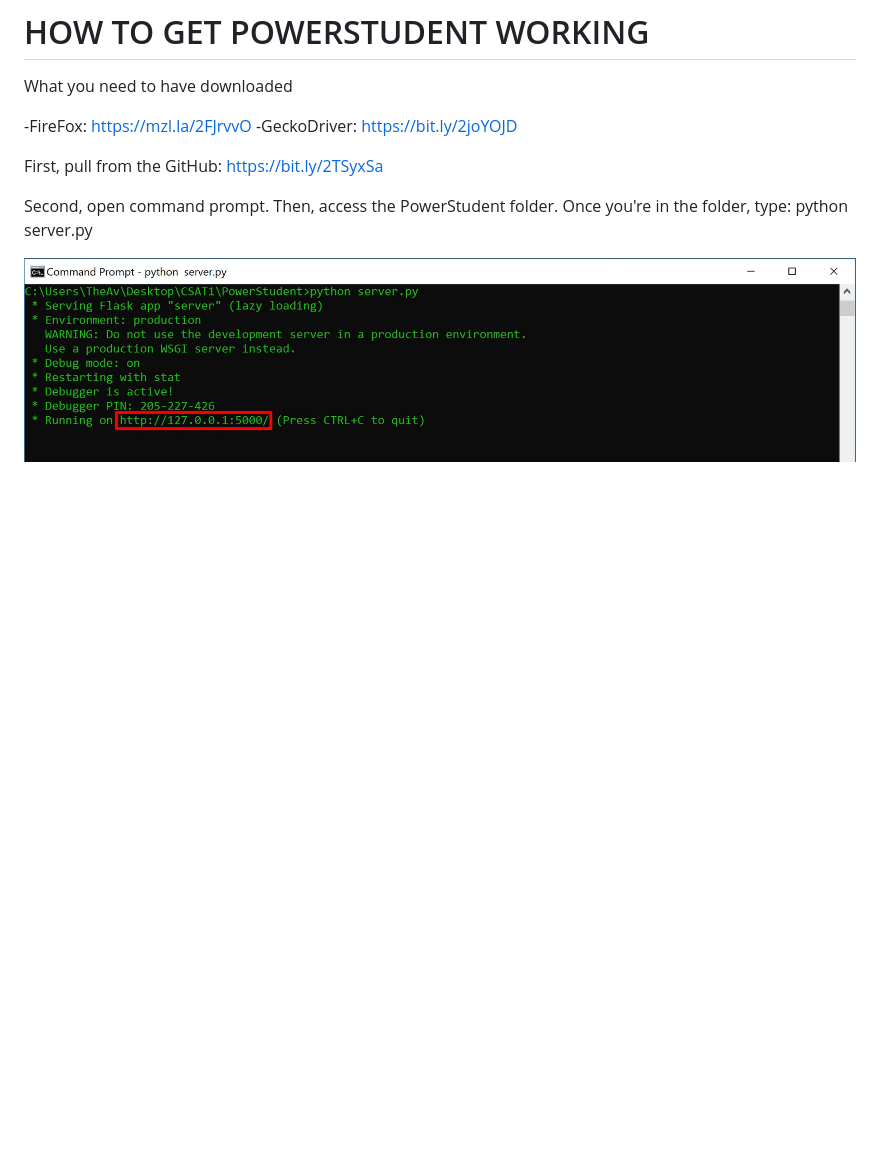
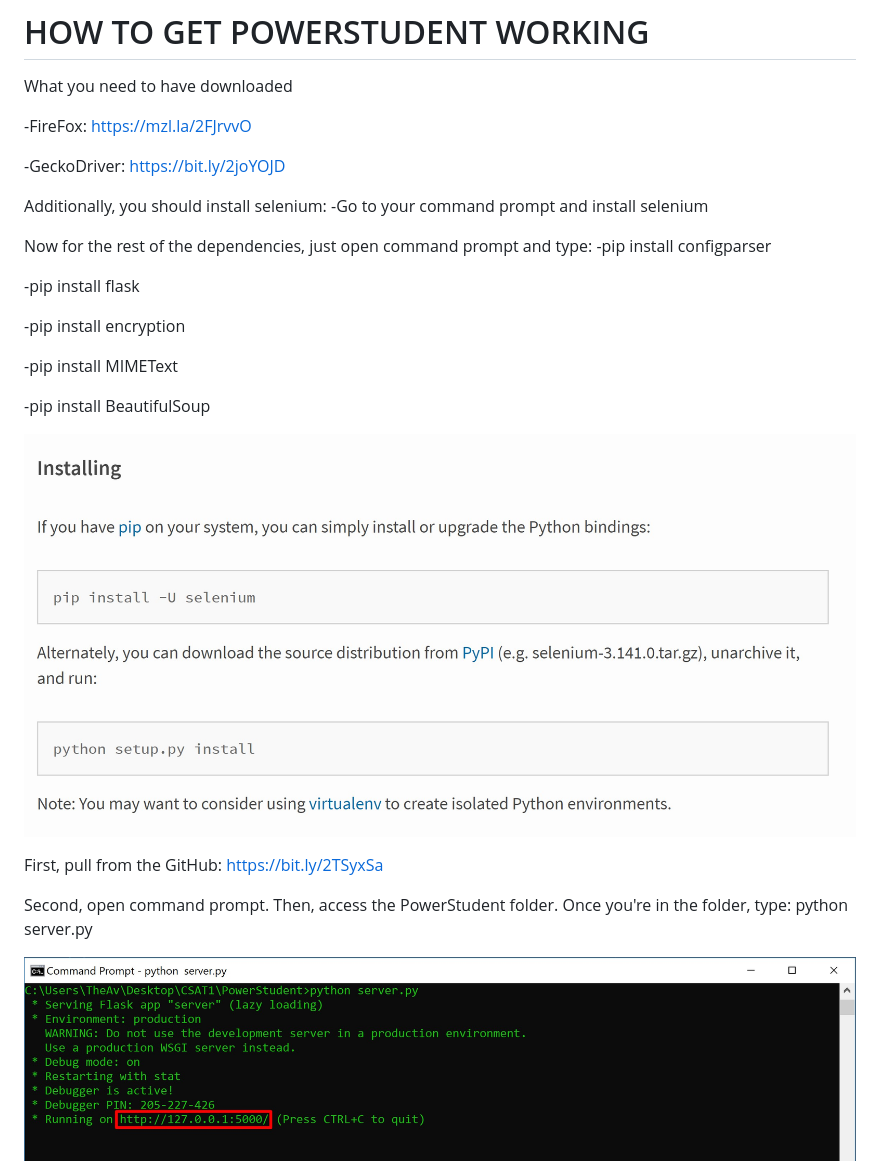
Before and after one commit to Uoalk/PowerStudent, a Markdown page: README.md, the part around the change printed below. Rendered like a GitHub page; pictures changed too: images/ReadMe3.jpg (added); blank space fills up the shorter version.

```diff
--- a/README.md
+++ b/README.md
@@ -5,7 +5,24 @@
 What you need to have downloaded
 
   -FireFox: https://mzl.la/2FJrvvO
+
   -GeckoDriver: https://bit.ly/2joYOJD
+
+Additionally, you should install selenium:
+  -Go to your command prompt and install selenium
+
+Now for the rest of the dependencies, just open command prompt and type:
+  -pip install configparser
+
+  -pip install flask
+
+  -pip install encryption
+
+  -pip install MIMEText
+
+  -pip install BeautifulSoup
+
+![picture](https://github.com/Uoalk/PowerStudent/blob/master/images/ReadMe3.jpg)
 
 First, pull from the GitHub: https://bit.ly/2TSyxSa
 
```
Also changed, not shown: other parts of README.md (+9 -0 lines), images/ReadMe2.jpg (added), images/ReadMe4.jpg (added), 1 other file.
